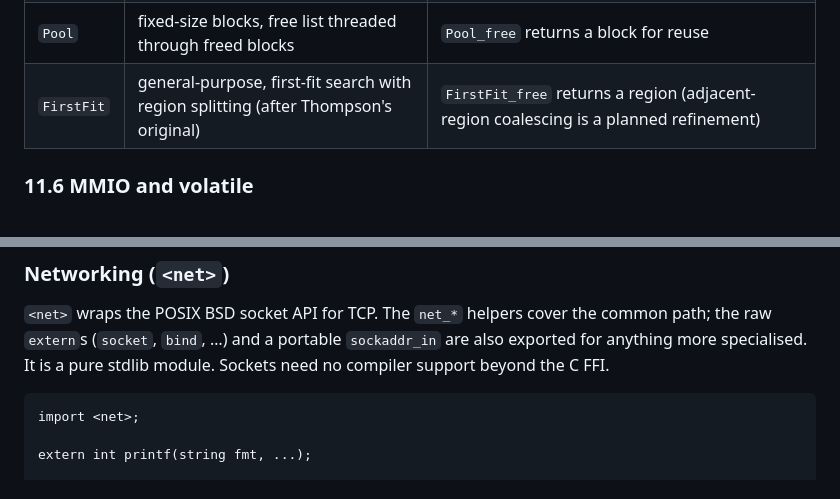
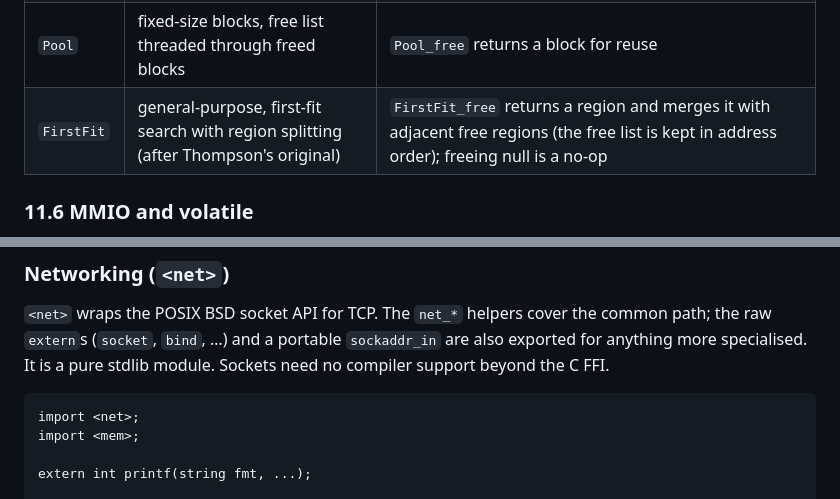
Before and after one commit to doranteseduardo/eskiu, a Markdown page: docs/lang/spec.md, 2 parts joined by grey strips. GitHub-like rendering.

````diff
--- a/docs/lang/spec.md
+++ b/docs/lang/spec.md
@@ -1900,7 +1900,7 @@ The `<alloc>` module ships four allocators, all built on caller-provided memory
 | `Bump`    | monotonic offset into the buffer | `Bump_reset` frees everything at once; individual frees are no-ops |
 | `Arena`   | bump with checkpoints | `Arena_save`/`Arena_restore` free back to a marker; `Arena_reset` frees all |
 | `Pool`    | fixed-size blocks, free list threaded through freed blocks | `Pool_free` returns a block for reuse |
-| `FirstFit`| general-purpose, first-fit search with region splitting (after Thompson's original) | `FirstFit_free` returns a region (adjacent-region coalescing is a planned refinement) |
+| `FirstFit`| general-purpose, first-fit search with region splitting (after Thompson's original) | `FirstFit_free` returns a region and merges it with adjacent free regions (the free list is kept in address order); freeing null is a no-op |
 
 ### 11.6 MMIO and volatile
 
@@ -2160,6 +2165,7 @@ stdlib module. Sockets need no compiler support beyond the C FFI.
 
 ```eskiu
 import <net>;
+import <mem>;
 
 extern int printf(string fmt, ...);
 
````
Also changed, not shown: other parts of docs/lang/spec.md (+10 -5 lines).
